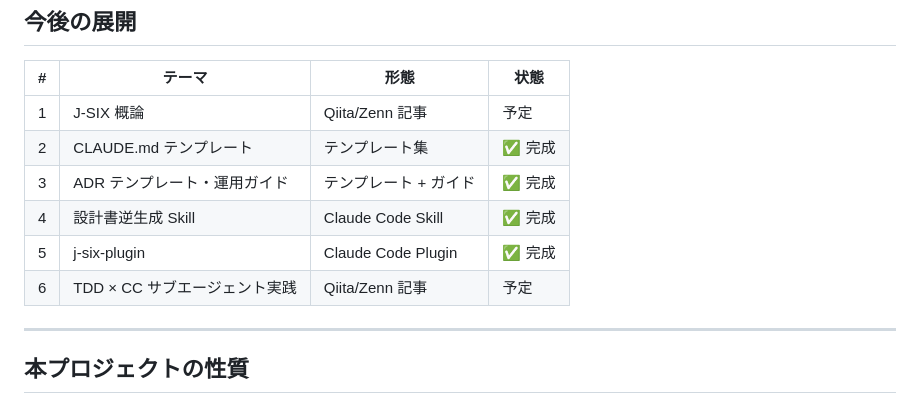
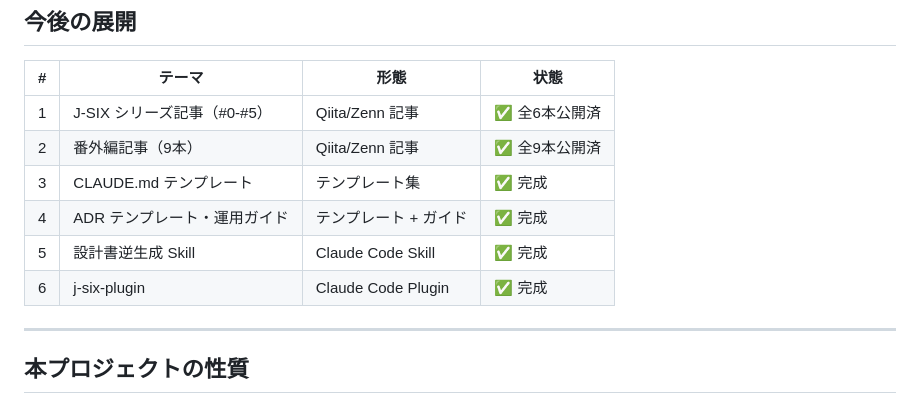
Before and after one commit to SeckeyJP/j-six, a Markdown page: README.md, the part around the change. Rendered like a GitHub page.

```diff
--- a/README.md
+++ b/README.md
@@ -123,12 +123,12 @@ L0         L1-L2             L2-L3                L3-L4
 
 | # | テーマ | 形態 | 状態 |
 |---|---|---|---|
-| 1 | J-SIX 概論 | Qiita/Zenn 記事 | 予定 |
-| 2 | CLAUDE.md テンプレート | テンプレート集 | ✅ 完成 |
-| 3 | ADR テンプレート・運用ガイド | テンプレート + ガイド | ✅ 完成 |
-| 4 | 設計書逆生成 Skill | Claude Code Skill | ✅ 完成 |
-| 5 | j-six-plugin | Claude Code Plugin | ✅ 完成 |
-| 6 | TDD × CC サブエージェント実践 | Qiita/Zenn 記事 | 予定 |
+| 1 | J-SIX シリーズ記事（#0-#5） | Qiita/Zenn 記事 | ✅ 全6本公開済 |
+| 2 | 番外編記事（9本） | Qiita/Zenn 記事 | ✅ 全9本公開済 |
+| 3 | CLAUDE.md テンプレート | テンプレート集 | ✅ 完成 |
+| 4 | ADR テンプレート・運用ガイド | テンプレート + ガイド | ✅ 完成 |
+| 5 | 設計書逆生成 Skill | Claude Code Skill | ✅ 完成 |
+| 6 | j-six-plugin | Claude Code Plugin | ✅ 完成 |
 
 ---
 
```
Also changed, not shown: docs/article-plan.md (+18 -0 lines).
